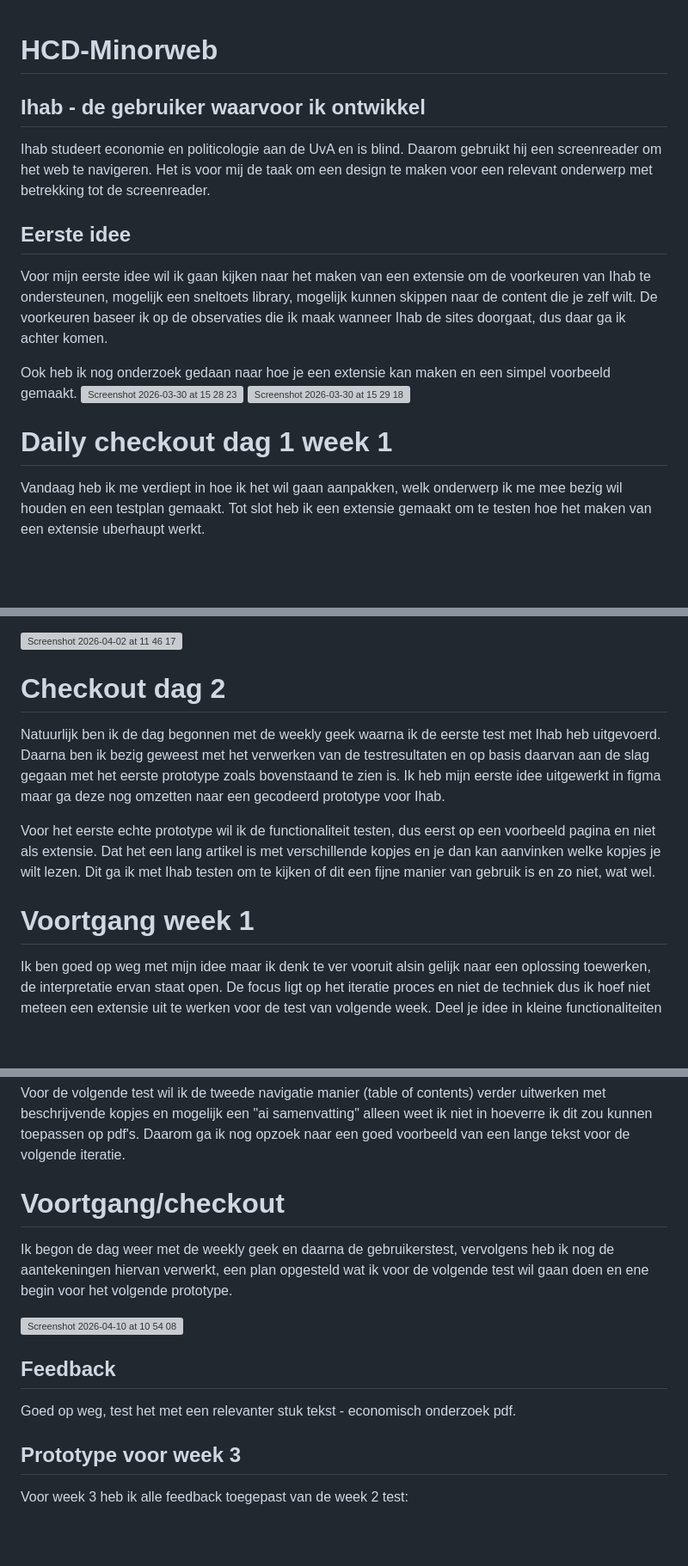
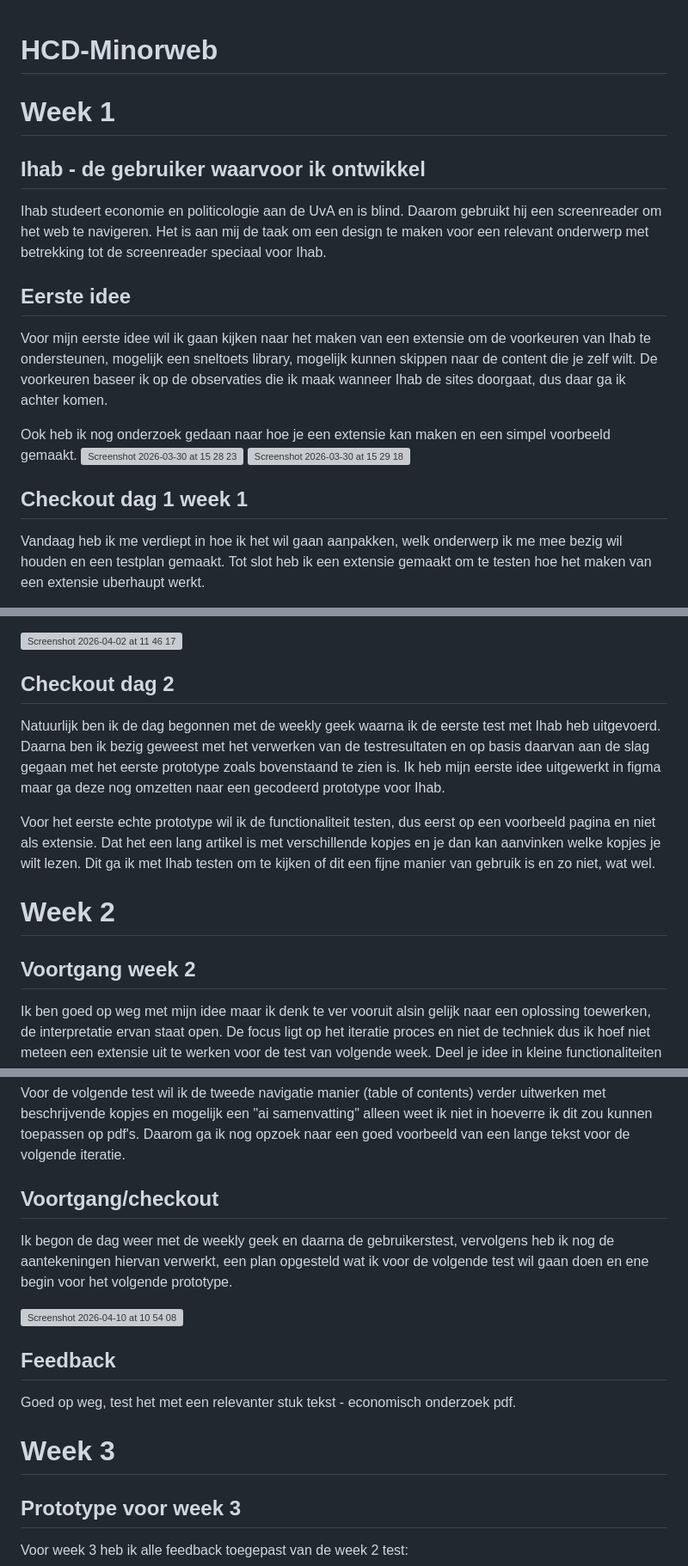
Before and after one commit to jadmi/HCD-minorWeb, a Markdown page: README.md, 3 parts joined by grey strips. Shown at 86% size. GitHub-like rendering; blank space fills up the shorter version; grey boxes are pictures that could not be loaded.

```diff
--- a/README.md
+++ b/README.md
@@ -1,7 +1,9 @@
 # HCD-Minorweb
 
+# Week 1
+
 ## Ihab - de gebruiker waarvoor ik ontwikkel
-Ihab studeert economie en politicologie aan de UvA en is blind. Daarom gebruikt hij een screenreader om het web te navigeren. Het is voor mij de taak om een design te maken voor een relevant onderwerp met betrekking tot de screenreader.
+Ihab studeert economie en politicologie aan de UvA en is blind. Daarom gebruikt hij een screenreader om het web te navigeren. Het is aan mij de taak om een design te maken voor een relevant onderwerp met betrekking tot de screenreader speciaal voor Ihab.
 
 ## Eerste idee
 Voor mijn eerste idee wil ik gaan kijken naar het maken van een extensie om de voorkeuren van Ihab te ondersteunen, mogelijk een sneltoets library, mogelijk kunnen skippen naar de content die je zelf wilt. De voorkeuren baseer ik op de observaties die ik maak wanneer Ihab de sites doorgaat, dus daar ga ik achter komen.
@@ -10,7 +12,7 @@ Ook heb ik nog onderzoek gedaan naar hoe je een extensie kan maken en een simpel
 <img width="406" height="207" alt="Screenshot 2026-03-30 at 15 28 23" src="https://github.com/user-attachments/assets/81e2879a-ccdf-4805-a362-d0d8320c98d8" />
 <img width="170" height="192" alt="Screenshot 2026-03-30 at 15 29 18" src="https://github.com/user-attachments/assets/cbcb40b9-10a7-47ec-a693-c9e030464e1b" />
 
-# Daily checkout dag 1 week 1
+## Checkout dag 1 week 1
 Vandaag heb ik me verdiept in hoe ik het wil gaan aanpakken, welk onderwerp ik me mee bezig wil houden en een testplan gemaakt. Tot slot heb ik een extensie gemaakt om te testen hoe het maken van een extensie uberhaupt werkt.
 
 ## Testplan week 1
@@ -51,12 +53,14 @@ Na wat onderzoek merk ik dat de nieuwsartikelen niet vaak echt lang zijn, dus mo
 
 <img width="453" height="658" alt="Screenshot 2026-04-02 at 11 46 17" src="https://github.com/user-attachments/assets/79c86570-fb2c-4358-9e5f-1fdd9645e12b" />
 
-# Checkout dag 2
+## Checkout dag 2
 Natuurlijk ben ik de dag begonnen met de weekly geek waarna ik de eerste test met Ihab heb uitgevoerd. Daarna ben ik bezig geweest met het verwerken van de testresultaten en op basis daarvan aan de slag gegaan met het eerste prototype zoals bovenstaand te zien is. Ik heb mijn eerste idee uitgewerkt in figma maar ga deze nog omzetten naar een gecodeerd prototype voor Ihab.
 
 Voor het eerste echte prototype wil ik de functionaliteit testen, dus eerst op een voorbeeld pagina en niet als extensie. Dat het een lang artikel is met verschillende kopjes en je dan kan aanvinken welke kopjes je wilt lezen. Dit ga ik met Ihab testen om te kijken of dit een fijne manier van gebruik is en zo niet, wat wel.
 
-# Voortgang week 1
+# Week 2
+
+## Voortgang week 2
 Ik ben goed op weg met mijn idee maar ik denk te ver vooruit alsin gelijk naar een oplossing toewerken, de interpretatie ervan staat open. De focus ligt op het iteratie proces en niet de techniek dus ik hoef niet meteen een extensie uit te werken voor de test van volgende week. Deel je idee in kleine functionaliteiten op en test deze, wat vind Ihab fijn en wat niet.
 
 Daarom ga ik voor de eerste test specifiek de manier van navigatie testen, ik ben nu van plan juist verschillende navigatie manieren voor te leggen/nabootsen en daarna vragen welke hij het fijnst vindt. Daarnaast wil ik vragen bij wat voor soort content mijn idee het beste past, meer dan alleen nieuwsartikelen.
@@ -97,13 +101,15 @@ Observeren, welke navigatie is het fijnst? Heb je behoefte aan beschrijvende kop
 
 Voor de volgende test wil ik de tweede navigatie manier (table of contents) verder uitwerken met beschrijvende kopjes en mogelijk een "ai samenvatting" alleen weet ik niet in hoeverre ik dit zou kunnen toepassen op pdf's. Daarom ga ik nog opzoek naar een goed voorbeeld van een lange tekst voor de volgende iteratie.
 
-# Voortgang/checkout
+## Voortgang/checkout
 Ik begon de dag weer met de weekly geek en daarna de gebruikerstest, vervolgens heb ik nog de aantekeningen hiervan verwerkt, een plan opgesteld wat ik voor de volgende test wil gaan doen en ene begin voor het volgende prototype.
 
 <img width="868" height="578" alt="Screenshot 2026-04-10 at 10 54 08" src="https://github.com/user-attachments/assets/0d457e04-658b-4a6f-9c98-8b64dbcee2f5" />
 
 ## Feedback
 Goed op weg, test het met een relevanter stuk tekst - economisch onderzoek pdf.
+
+# Week 3
 
 ## Prototype voor week 3
 Voor week 3 heb ik alle feedback toegepast van de week 2 test:
```
Also changed, not shown: other parts of README.md (+2 -2 lines).
